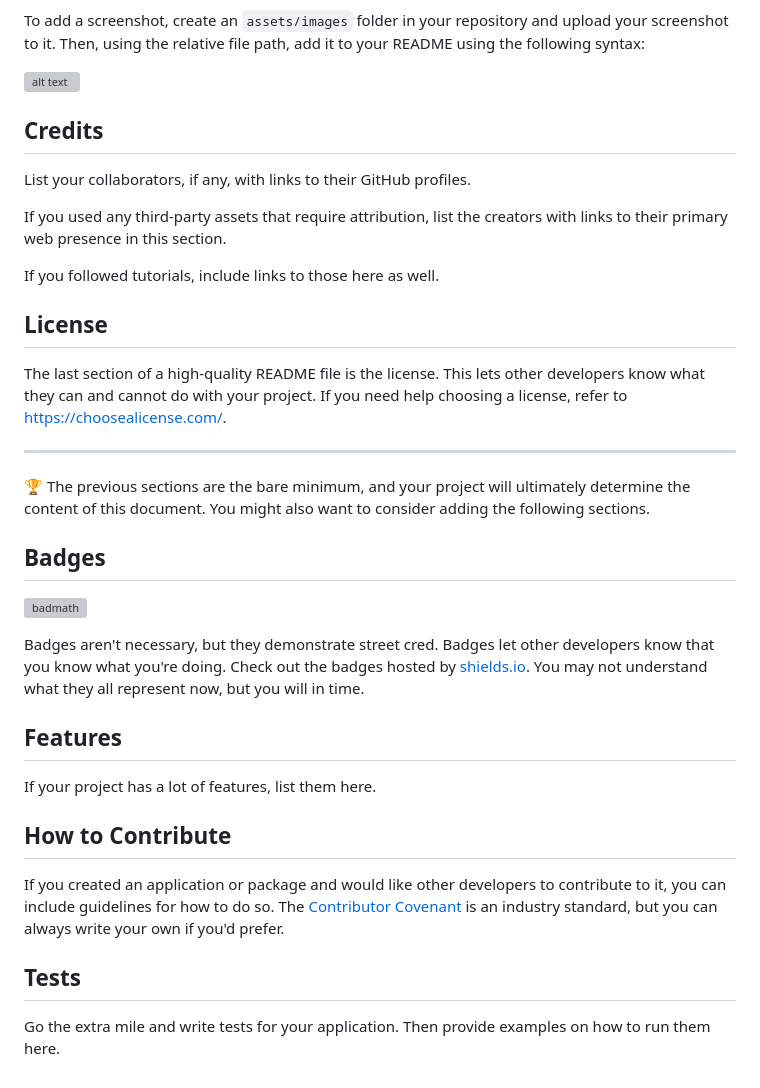
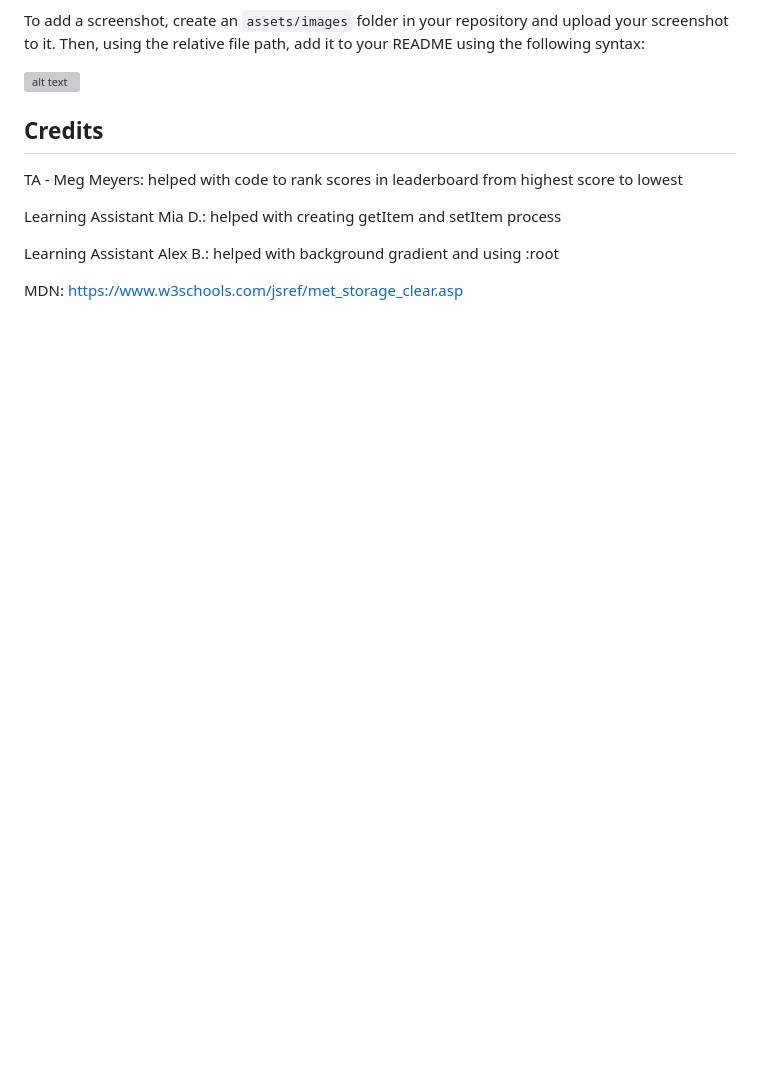
Before and after one commit to mintyry/quiz-time, a Markdown page: README.md, the part around one of its changes. Drawn GitHub-style; blank space fills up the shorter version; grey boxes are pictures that could not be loaded.

```diff
--- a/README.md
+++ b/README.md
@@ -40,34 +57,10 @@ To add a screenshot, create an `assets/images` folder in your repository and upl
 
 ## Credits
 
-List your collaborators, if any, with links to their GitHub profiles.
+TA - Meg Meyers: helped with code to rank scores in leaderboard from highest score to lowest
 
-If you used any third-party assets that require attribution, list the creators with links to their primary web presence in this section.
+Learning Assistant Mia D.: helped with creating getItem and setItem process
 
-If you followed tutorials, include links to those here as well.
+Learning Assistant Alex B.: helped with background gradient and using :root
 
-## License
-
-The last section of a high-quality README file is the license. This lets other developers know what they can and cannot do with your project. If you need help choosing a license, refer to [https://choosealicense.com/](https://choosealicense.com/).
-
----
-
-🏆 The previous sections are the bare minimum, and your project will ultimately determine the content of this document. You might also want to consider adding the following sections.
-
-## Badges
-
-![badmath](https://img.shields.io/github/languages/top/nielsenjared/badmath)
-
-Badges aren't necessary, but they demonstrate street cred. Badges let other developers know that you know what you're doing. Check out the badges hosted by [shields.io](https://shields.io/). You may not understand what they all represent now, but you will in time.
-
-## Features
-
-If your project has a lot of features, list them here.
-
-## How to Contribute
-
-If you created an application or package and would like other developers to contribute to it, you can include guidelines for how to do so. The [Contributor Covenant](https://www.contributor-covenant.org/) is an industry standard, but you can always write your own if you'd prefer.
-
-## Tests
-
-Go the extra mile and write tests for your application. Then provide examples on how to run them here.
+MDN: https://www.w3schools.com/jsref/met_storage_clear.asp
```
Also changed, not shown: other parts of README.md (+33 -16 lines), assets/images/alertname.png (added), assets/images/leaderboard.png (added), assets/images/negativeresult.png (added), assets/images/pokemon-quiz.png (added), assets/images/quiz-question.png (added), assets/images/resultofchoice.png (added), 1 other file.
